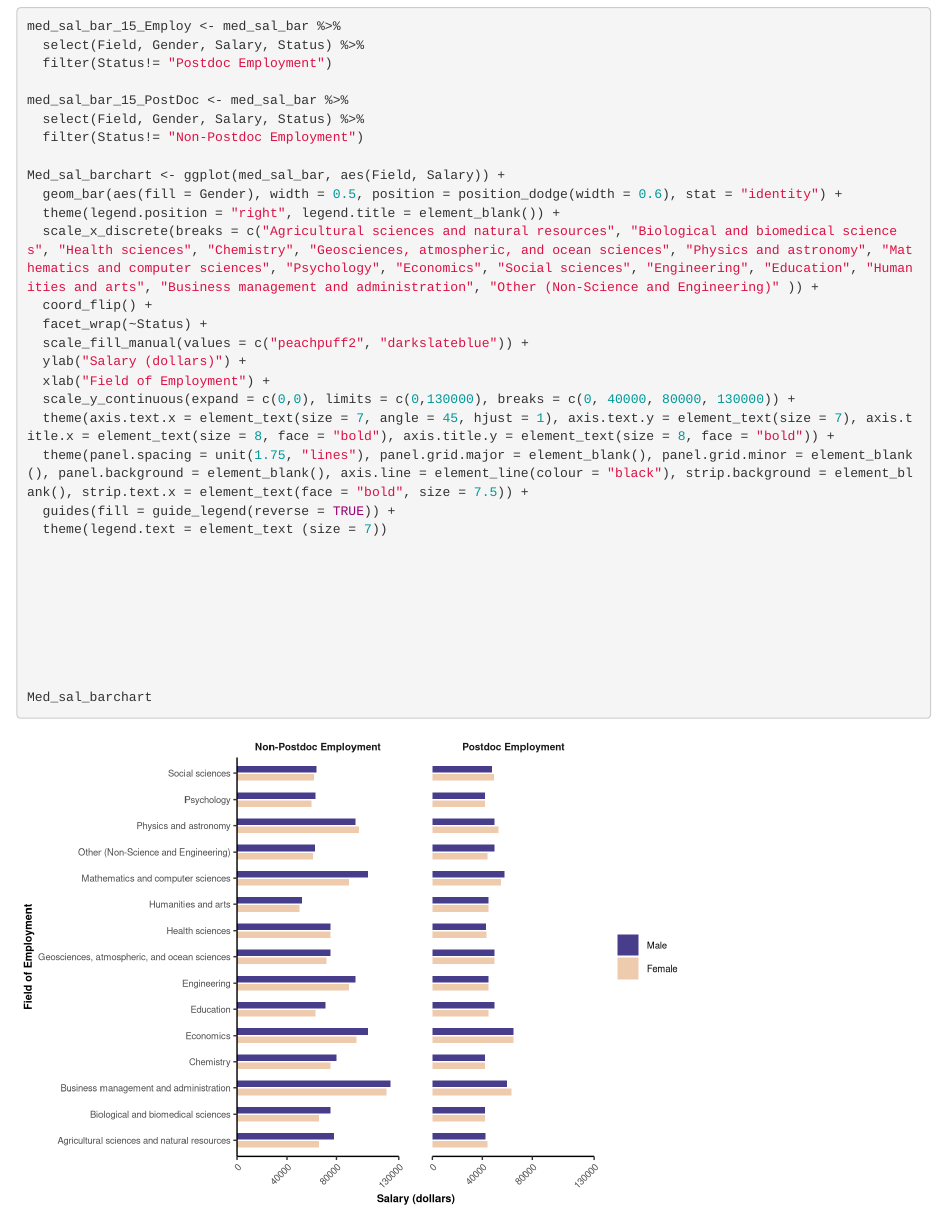
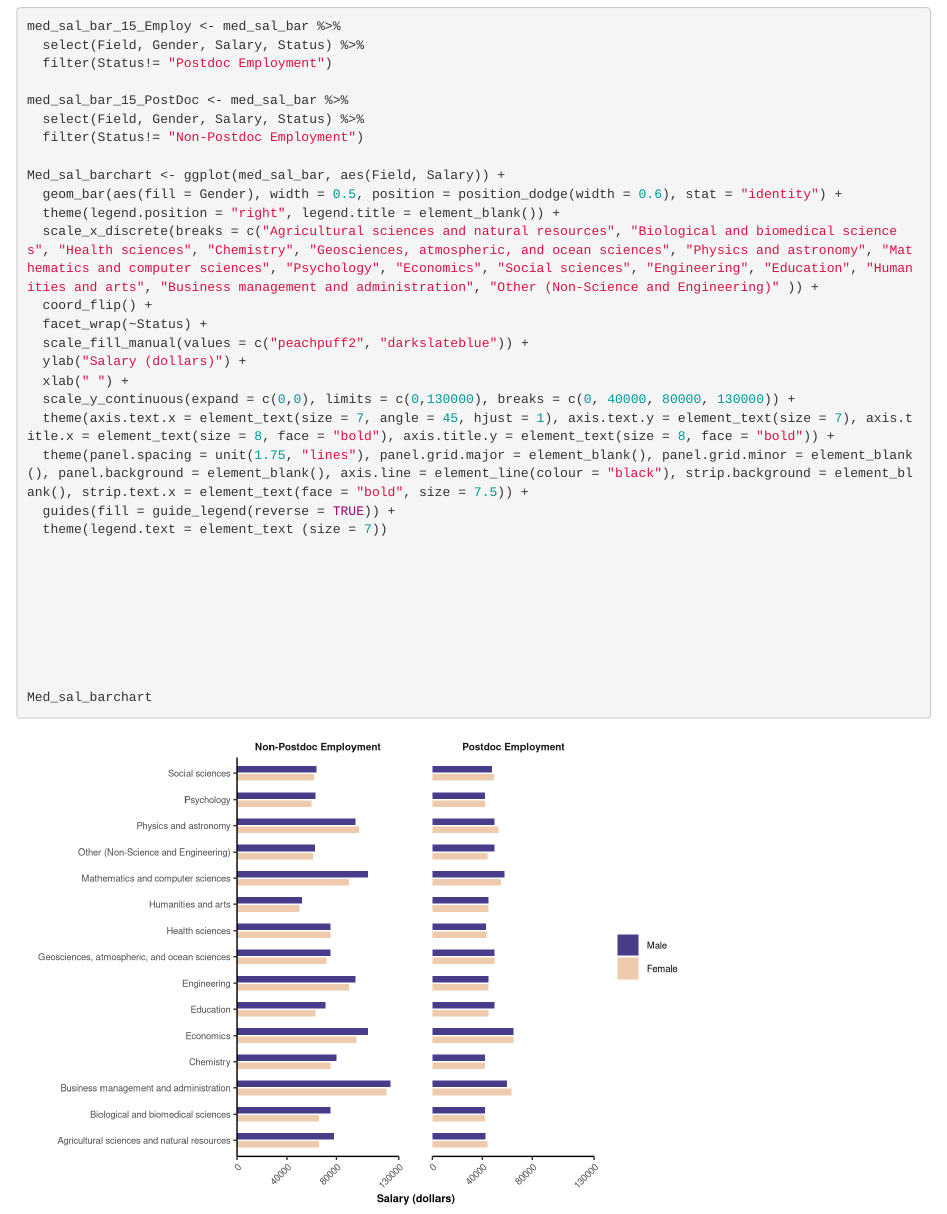
Before and after one commit to lauraing/Assignment-5-Problem-3, an R Markdown document (Assignment 5-Problem 3.Rmd): the page in a window 1100 px wide, from 4230 px down. Rendered offline with R 4.5, knitr and Pandoc, with nearby package versions.

Commit message:
Remove y-axis title

````diff
--- a/Assignment 5-Problem 3.Rmd
+++ b/Assignment 5-Problem 3.Rmd
@@ -2,7 +2,9 @@
 title: "Assignment 5-Problem 3"
 author: "Laura Ingulsrud"
 date: "11/28/2018"
-output: html_document
+output:
+  html_document: default
+  word_document: default
 ---
 
 ```{r setup, include=FALSE}
@@ -97,7 +99,7 @@ Med_sal_barchart <- ggplot(med_sal_bar, aes(Field, Salary)) +
   facet_wrap(~Status) +
   scale_fill_manual(values = c("peachpuff2", "darkslateblue")) +
   ylab("Salary (dollars)") +
-  xlab("Field of Employment") +
+  xlab(" ") +
   scale_y_continuous(expand = c(0,0), limits = c(0,130000), breaks = c(0, 40000, 80000, 130000)) +
   theme(axis.text.x = element_text(size = 7, angle = 45, hjust = 1), axis.text.y = element_text(size = 7), axis.title.x = element_text(size = 8, face = "bold"), axis.title.y = element_text(size = 8, face = "bold")) +
   theme(panel.spacing = unit(1.75, "lines"), panel.grid.major = element_blank(), panel.grid.minor = element_blank(), panel.background = element_blank(), axis.line = element_line(colour = "black"), strip.background = element_blank(), strip.text.x = element_text(face = "bold", size = 7.5)) +
````
Also changed, not shown: Assignment_5-Problem_3.html, 1 other file.
